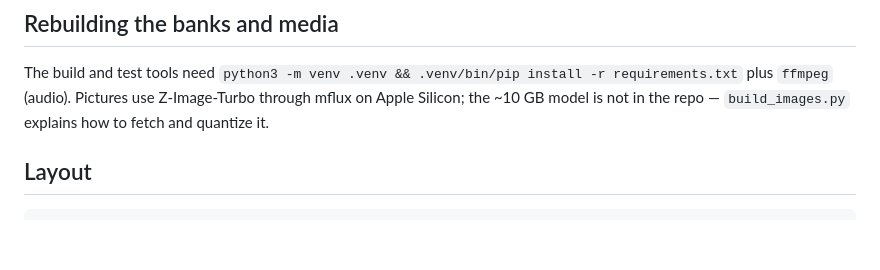
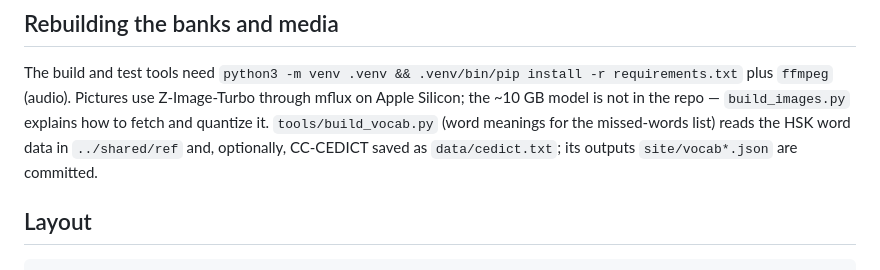
Before and after one commit to lxaw/hsk-infinite, a Markdown page: README.md, the part around the change. Drawn GitHub-style; blank space fills up the shorter version.

Commit message:
README: note where build_vocab.py reads its data
Co-Authored-By: Claude Opus 5.5 <noreply@anthropic.com>

```diff
--- a/README.md
+++ b/README.md
@@ -154,6 +154,8 @@ second defensible answer was rewritten. HSK 6 has 15 original 缩写 stories.
 The build and test tools need `python3 -m venv .venv && .venv/bin/pip install -r requirements.txt`
 plus `ffmpeg` (audio). Pictures use Z-Image-Turbo through mflux on Apple Silicon; the ~10 GB model
 is not in the repo — `build_images.py` explains how to fetch and quantize it.
+`tools/build_vocab.py` (word meanings for the missed-words list) reads the HSK word data in
+`../shared/ref` and, optionally, CC-CEDICT saved as `data/cedict.txt`; its outputs `site/vocab*.json` are committed.
 
 ## Layout
 
```
